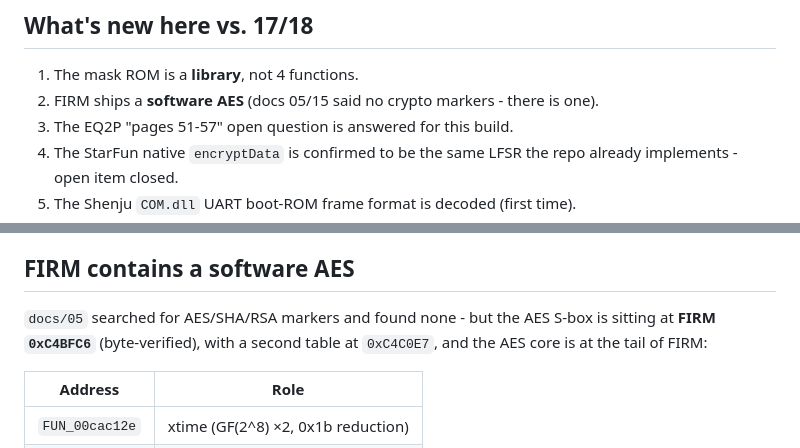
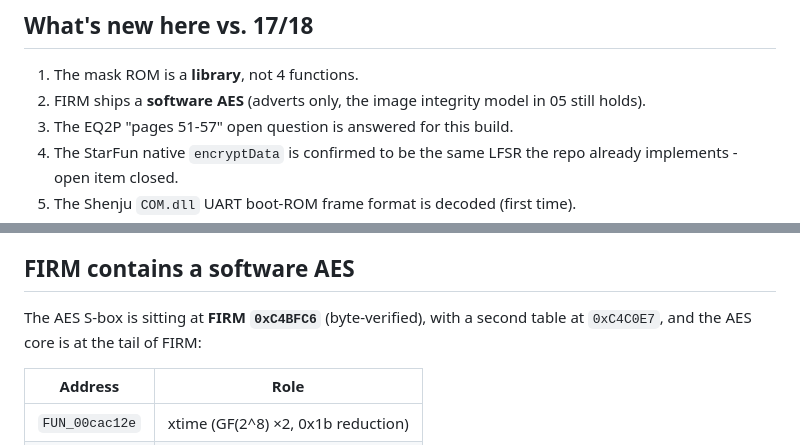
Before and after one commit to spacedouut/OpenHuilian, a Markdown page: docs/21-night-shift.md, 2 parts joined by grey strips. GitHub-like rendering.

```diff
--- a/docs/21-night-shift.md
+++ b/docs/21-night-shift.md
@@ -16,7 +16,7 @@ in `data/analysis/night-shift-findings.md`.
 ## What's new here vs. 17/18
 
 1. The mask ROM is a **library**, not 4 functions.
-2. FIRM ships a **software AES** (docs 05/15 said no crypto markers - there is one).
+2. FIRM ships a **software AES** (adverts only, the image integrity model in 05 still holds).
 3. The EQ2P "pages 51-57" open question is answered for this build.
 4. The StarFun native `encryptData` is confirmed to be the same LFSR the repo already
    implements - open item closed.
@@ -53,9 +53,8 @@ companion `rom_surface.txt` (kept out of git; regenerate with the sweep scripts)
 
 ## FIRM contains a software AES
 
-`docs/05` searched for AES/SHA/RSA markers and found none - but the AES S-box is sitting at
-**FIRM `0xC4BFC6`** (byte-verified), with a second table at `0xC4C0E7`, and the AES core is at
-the tail of FIRM:
+The AES S-box is sitting at **FIRM `0xC4BFC6`** (byte-verified), with a second table at
+`0xC4C0E7`, and the AES core is at the tail of FIRM:
 
 | Address | Role |
 |---|---|
```
Also changed, not shown: docs/04-up-format.md (+1 -1 lines), docs/05-crc-and-integrity.md (+14 -4 lines).
